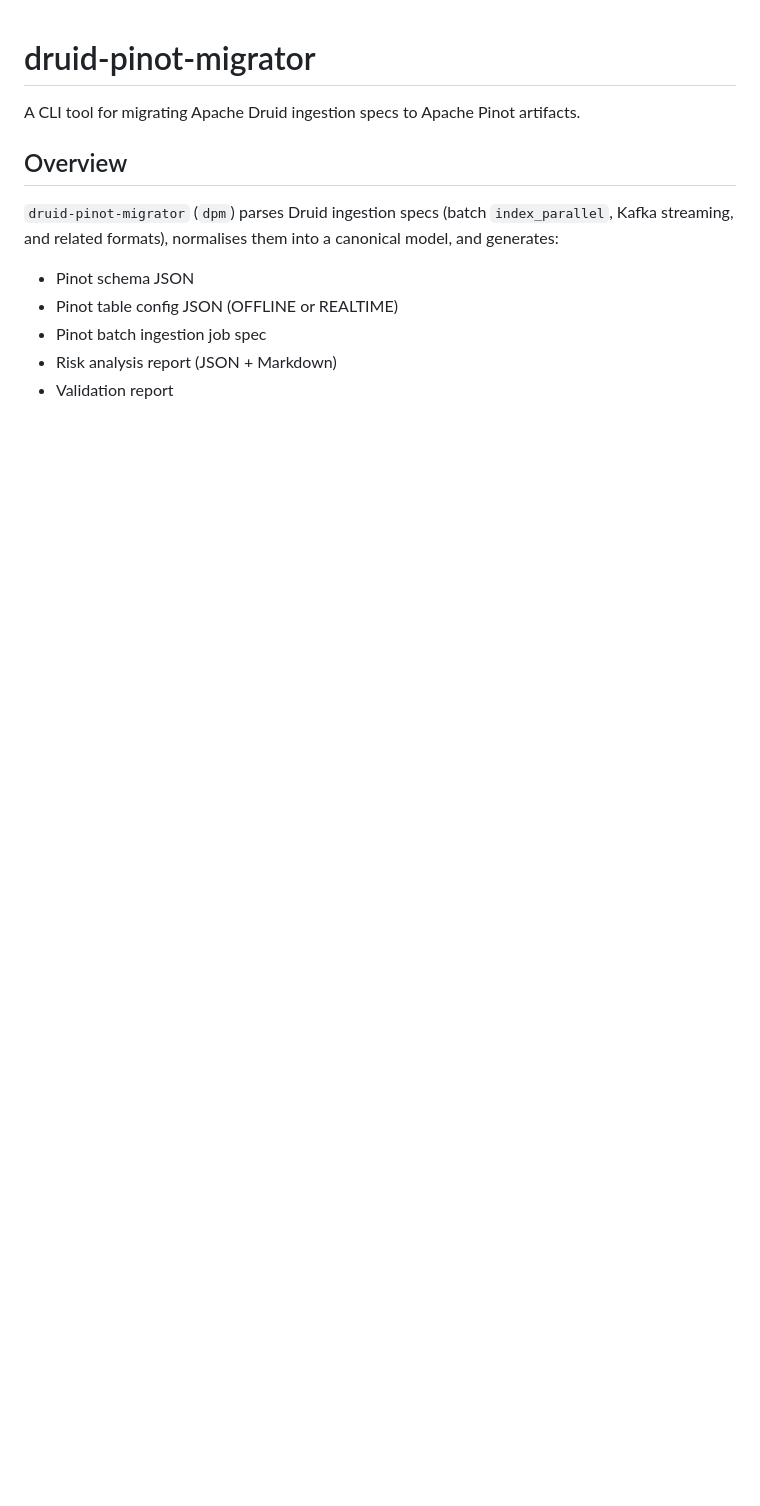
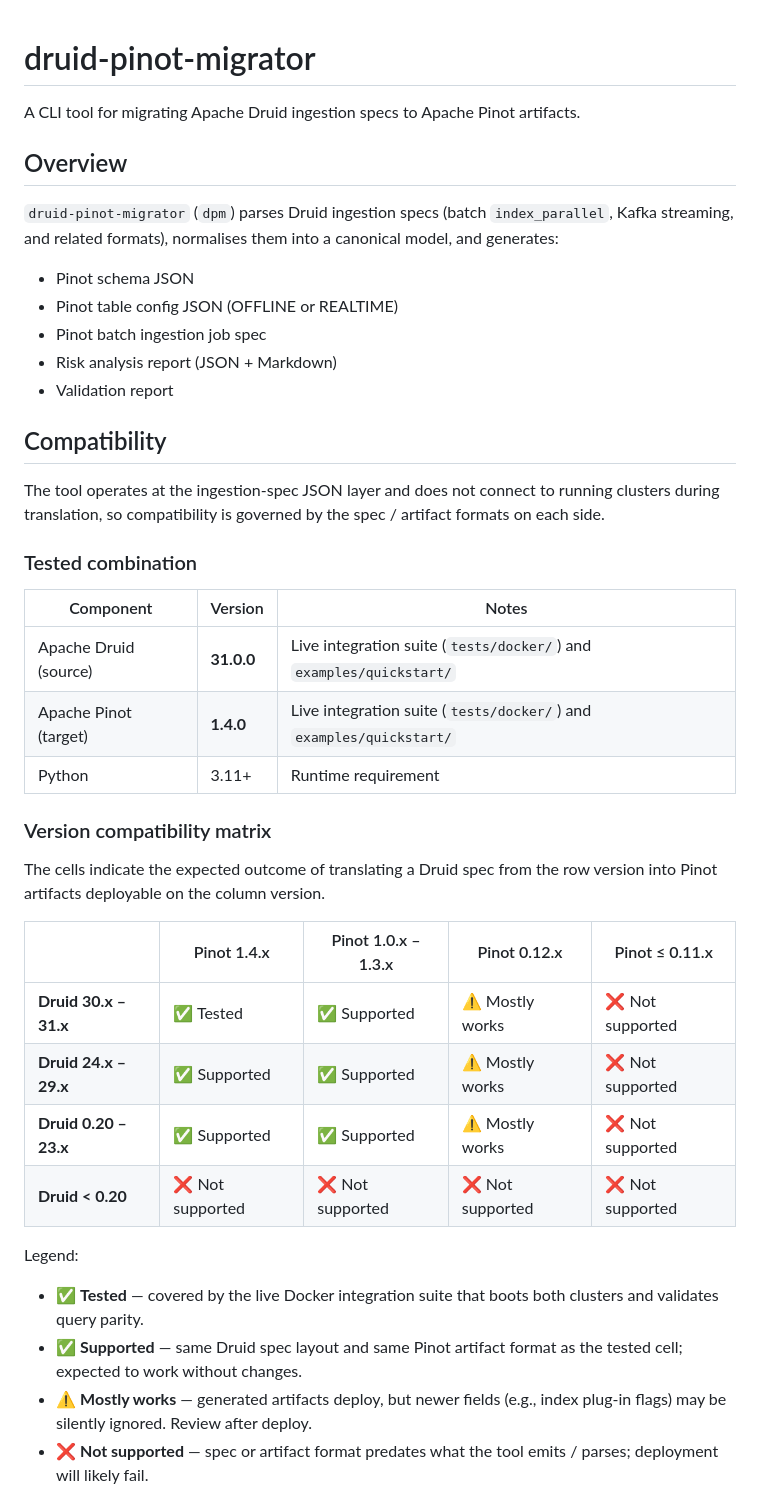
Before and after one commit to startreedata/druid-to-pinot-migrator, a Markdown page: README.md, the part around one of its changes. GitHub-like rendering; blank space fills up the shorter version.

```diff
--- a/README.md
+++ b/README.md
@@ -11,3 +11,33 @@ A CLI tool for migrating Apache Druid ingestion specs to Apache Pinot artifacts.
 - Pinot batch ingestion job spec
 - Risk analysis report (JSON + Markdown)
 - Validation report
+
+## Compatibility
+
+The tool operates at the ingestion-spec JSON layer and does not connect to running clusters during translation, so compatibility is governed by the spec / artifact formats on each side.
+
+### Tested combination
+
+| Component | Version | Notes |
+|-----------|---------|-------|
+| Apache Druid (source) | **31.0.0** | Live integration suite (`tests/docker/`) and `examples/quickstart/` |
+| Apache Pinot (target) | **1.4.0** | Live integration suite (`tests/docker/`) and `examples/quickstart/` |
+| Python | 3.11+ | Runtime requirement |
+
+### Version compatibility matrix
+
+The cells indicate the expected outcome of translating a Druid spec from the row version into Pinot artifacts deployable on the column version.
+
+|                       | Pinot 1.4.x   | Pinot 1.0.x – 1.3.x | Pinot 0.12.x        | Pinot ≤ 0.11.x      |
+|-----------------------|---------------|---------------------|---------------------|---------------------|
+| **Druid 30.x – 31.x** | ✅ Tested     | ✅ Supported        | ⚠️ Mostly works     | ❌ Not supported     |
+| **Druid 24.x – 29.x** | ✅ Supported  | ✅ Supported        | ⚠️ Mostly works     | ❌ Not supported     |
+| **Druid 0.20 – 23.x** | ✅ Supported  | ✅ Supported        | ⚠️ Mostly works     | ❌ Not supported     |
+| **Druid < 0.20**      | ❌ Not supported | ❌ Not supported | ❌ Not supported    | ❌ Not supported     |
+
+Legend:
+- ✅ **Tested** — covered by the live Docker integration suite that boots both clusters and validates query parity.
+- ✅ **Supported** — same Druid spec layout and same Pinot artifact format as the tested cell; expected to work without changes.
+- ⚠️ **Mostly works** — generated artifacts deploy, but newer fields (e.g., index plug-in flags) may be silently ignored. Review after deploy.
+- ❌ **Not supported** — spec or artifact format predates what the tool emits / parses; deployment will likely fail.
+
```
Also changed, not shown: other parts of README.md (+25 -8 lines).
